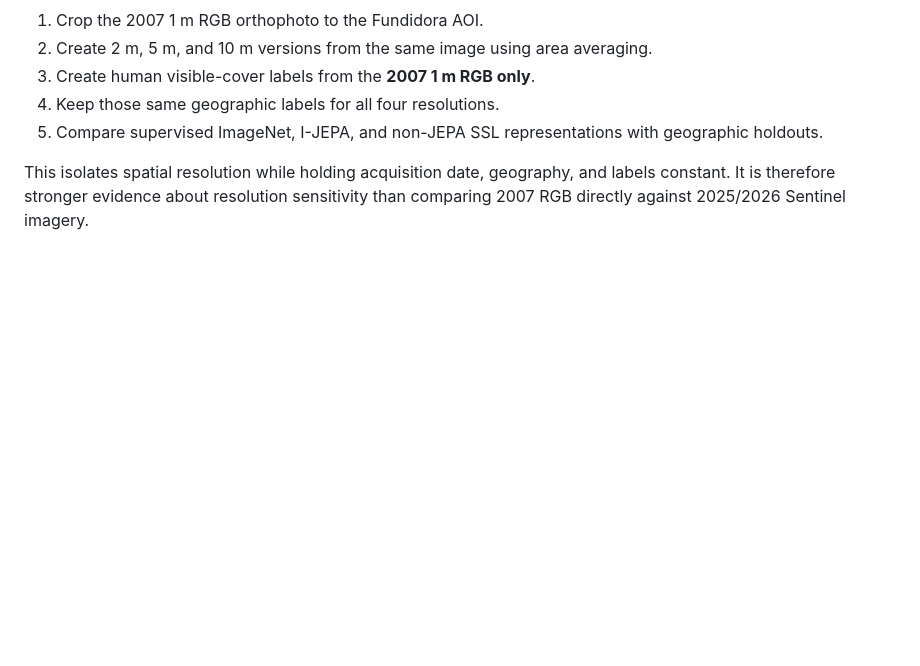
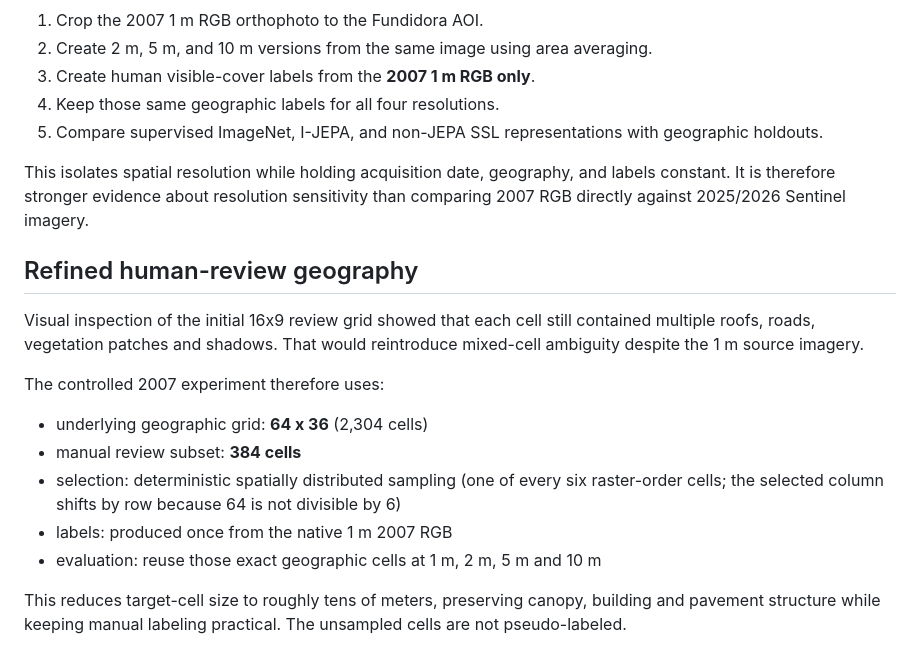
Before and after one commit to StavroK/JEPA_Green_Audit, a Markdown page: research/HIGH_RESOLUTION_PILOT.md, the part around the change. Rendered like a GitHub page; blank space fills up the shorter version.

Commit message:
Refine 2007 review grid to smaller sampled cells

```diff
--- a/research/HIGH_RESOLUTION_PILOT.md
+++ b/research/HIGH_RESOLUTION_PILOT.md
@@ -216,3 +216,24 @@ as current vegetation truth.
 This isolates spatial resolution while holding acquisition date, geography, and
 labels constant. It is therefore stronger evidence about resolution sensitivity
 than comparing 2007 RGB directly against 2025/2026 Sentinel imagery.
+
+
+## Refined human-review geography
+
+Visual inspection of the initial 16x9 review grid showed that each cell still
+contained multiple roofs, roads, vegetation patches and shadows. That would
+reintroduce mixed-cell ambiguity despite the 1 m source imagery.
+
+The controlled 2007 experiment therefore uses:
+
+- underlying geographic grid: **64 x 36** (2,304 cells)
+- manual review subset: **384 cells**
+- selection: deterministic spatially distributed sampling (one of every six
+  raster-order cells; the selected column shifts by row because 64 is not
+  divisible by 6)
+- labels: produced once from the native 1 m 2007 RGB
+- evaluation: reuse those exact geographic cells at 1 m, 2 m, 5 m and 10 m
+
+This reduces target-cell size to roughly tens of meters, preserving canopy,
+building and pavement structure while keeping manual labeling practical. The
+unsampled cells are not pseudo-labeled.
```
